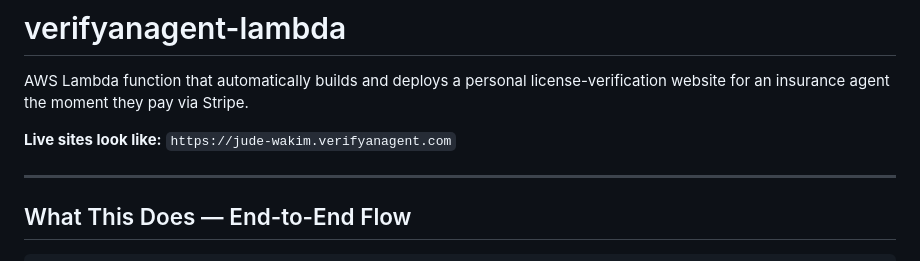
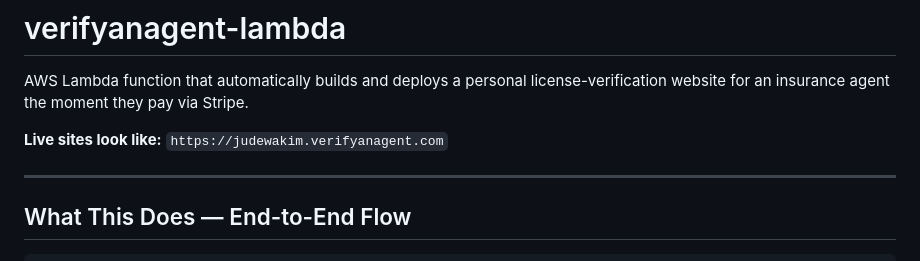
Before and after one commit to Judewakim/verifyanagent-engine, a Markdown page: README.md, the part around the change. Drawn GitHub-style.

Commit message:
Fix typo in live site URL in README

```diff
--- a/README.md
+++ b/README.md
@@ -2,7 +2,7 @@
 
 AWS Lambda function that automatically builds and deploys a personal license-verification website for an insurance agent the moment they pay via Stripe.
 
-**Live sites look like:** `https://jude-wakim.verifyanagent.com`
+**Live sites look like:** `https://judewakim.verifyanagent.com`
 
 ---
 
```
